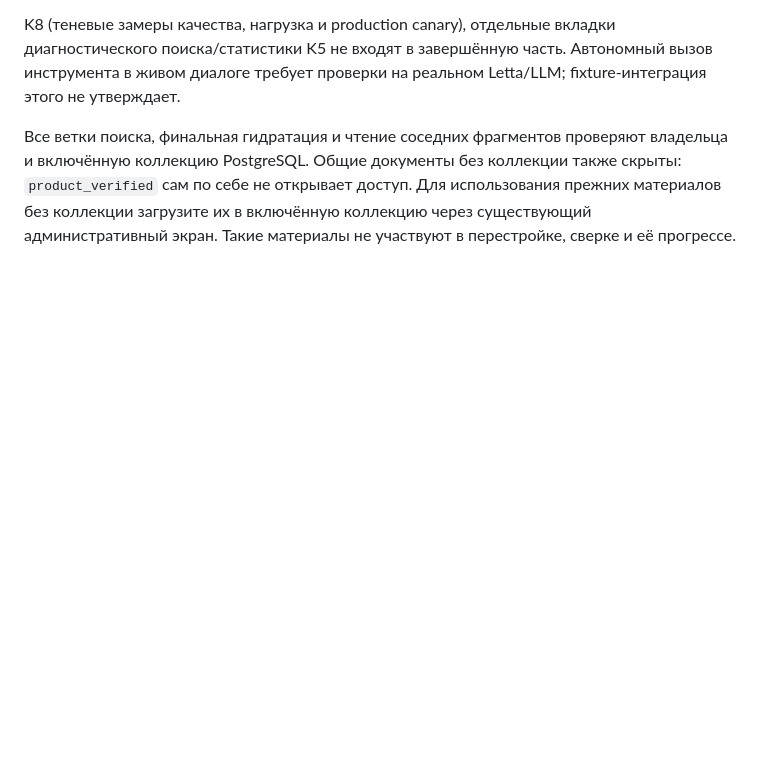
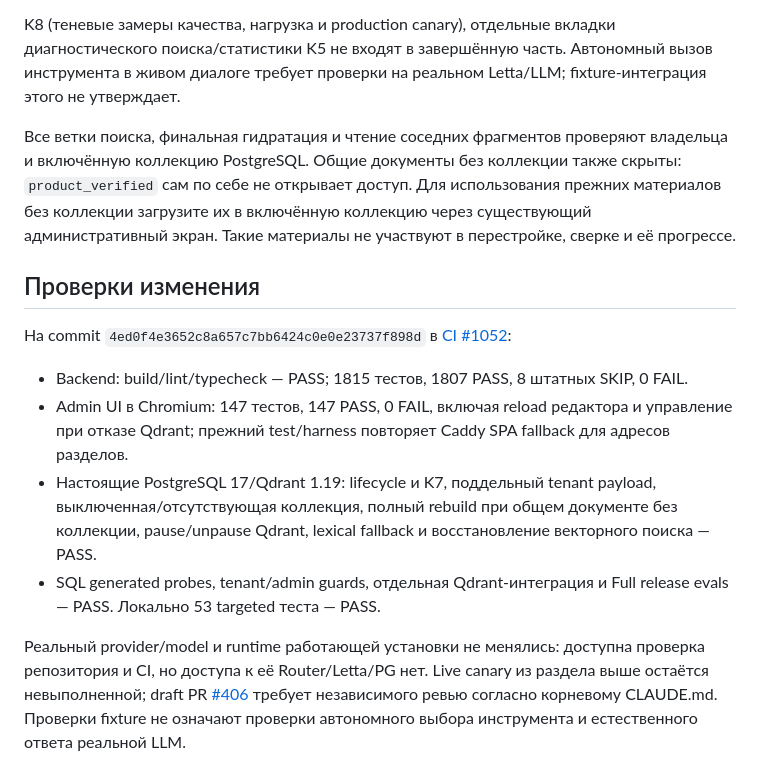
Before and after one commit to Viktor6886/evaself, a Markdown page: docs/knowledge-operations.md, the part around the change. Rendered like a GitHub page; blank space fills up the shorter version.

Commit message:
docs(knowledge): record verified checks and remaining live canary

```diff
--- a/docs/knowledge-operations.md
+++ b/docs/knowledge-operations.md
@@ -162,3 +162,27 @@ K8 (теневые замеры качества, нагрузка и production
 доступ. Для использования прежних материалов без коллекции загрузите
 их в включённую коллекцию через существующий административный экран.
 Такие материалы не участвуют в перестройке, сверке и её прогрессе.
+
+## Проверки изменения
+
+На commit `4ed0f4e3652c8a657c7bb6424c0e0e23737f898d` в
+[CI #1052](https://github.com/Viktor6886/evaself/actions/runs/37226119124):
+
+- Backend: build/lint/typecheck — PASS; 1815 тестов, 1807 PASS,
+  8 штатных SKIP, 0 FAIL.
+- Admin UI в Chromium: 147 тестов, 147 PASS, 0 FAIL, включая reload
+  редактора и управление при отказе Qdrant; прежний test/harness
+  повторяет Caddy SPA fallback для адресов разделов.
+- Настоящие PostgreSQL 17/Qdrant 1.19: lifecycle и K7, поддельный tenant
+  payload, выключенная/отсутствующая коллекция, полный rebuild при общем
+  документе без коллекции, pause/unpause Qdrant, lexical fallback и
+  восстановление векторного поиска — PASS.
+- SQL generated probes, tenant/admin guards, отдельная Qdrant-интеграция
+  и Full release evals — PASS. Локально 53 targeted теста — PASS.
+
+Реальный provider/model и runtime работающей установки не менялись:
+доступна проверка репозитория и CI, но доступа к её Router/Letta/PG нет.
+Live canary из раздела выше остаётся невыполненной; draft PR
+[#406](https://github.com/Viktor6886/evaself/pull/406) требует независимого
+ревью согласно корневому CLAUDE.md. Проверки fixture не означают проверки
+автономного выбора инструмента и естественного ответа реальной LLM.
```
Also changed, not shown: PROGRESS.md (+7 -2 lines).
